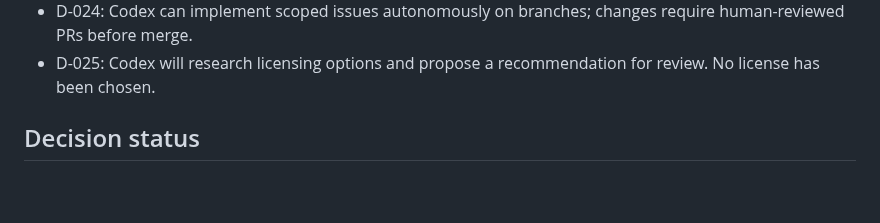
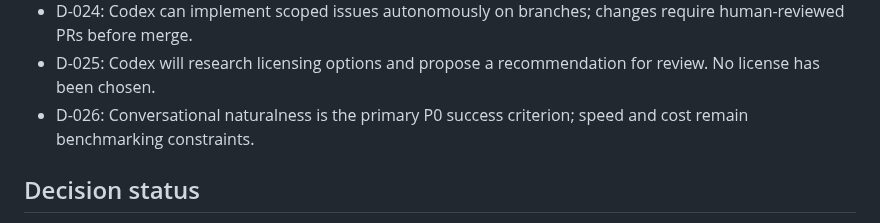
Before and after one commit to arthurlorente/wanda, a Markdown page: docs/PROJECT_STATE.md, the part around the change. Drawn GitHub-style; blank space fills up the shorter version.

Commit message:
docs: prioritize natural conversation in P0 evaluation

```diff
--- a/docs/PROJECT_STATE.md
+++ b/docs/PROJECT_STATE.md
@@ -22,6 +22,7 @@
 - D-023: Codex will evaluate and propose the P0 technology stack; none has been selected.
 - D-024: Codex can implement scoped issues autonomously on branches; changes require human-reviewed PRs before merge.
 - D-025: Codex will research licensing options and propose a recommendation for review. No license has been chosen.
+- D-026: Conversational naturalness is the primary P0 success criterion; speed and cost remain benchmarking constraints.
 
 ## Decision status
 
```
